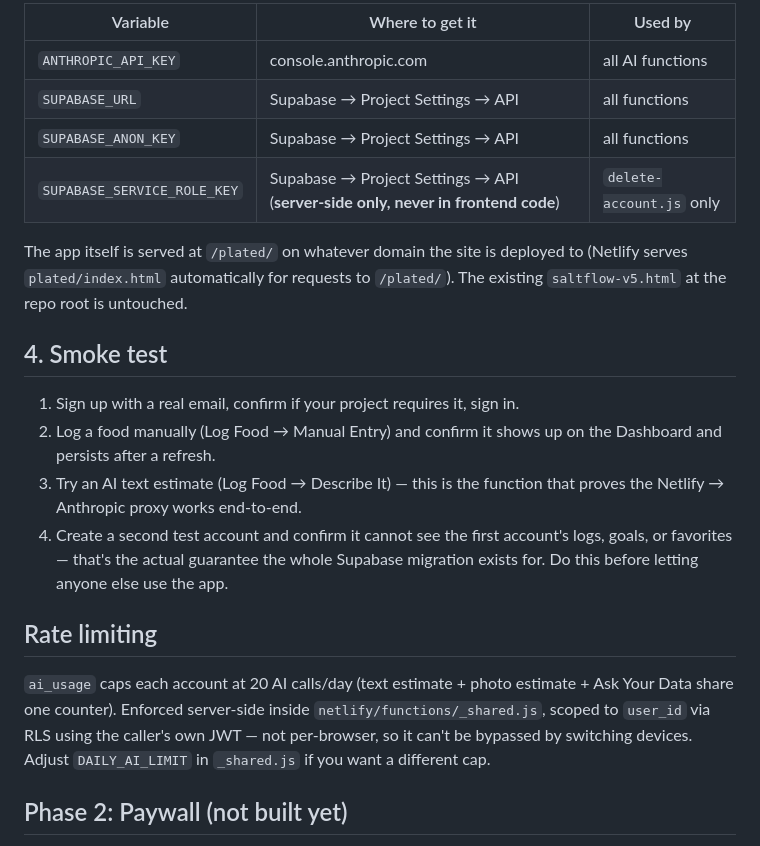
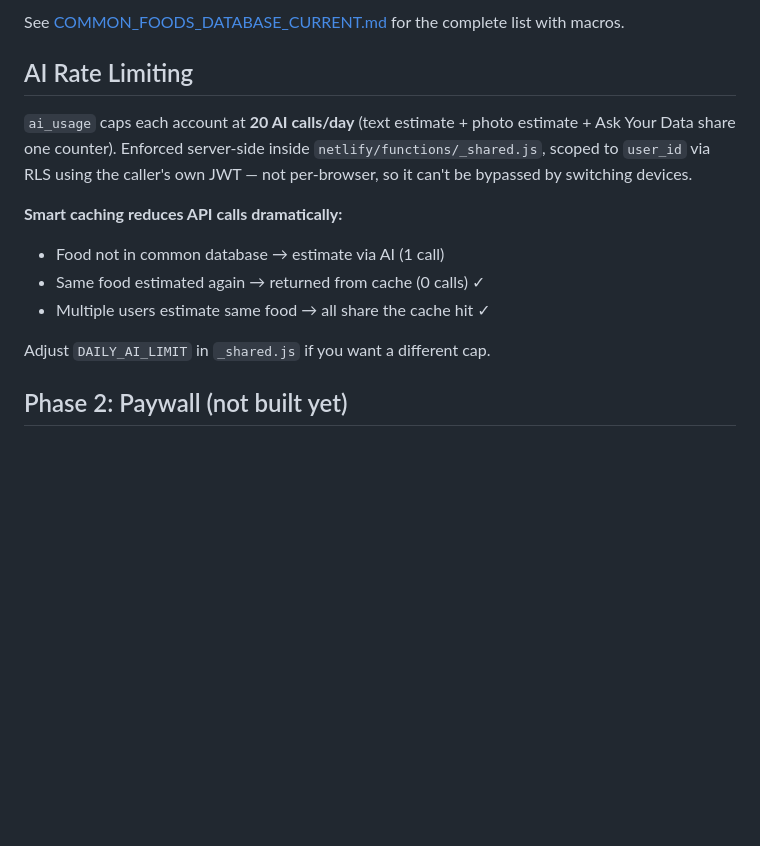
Before and after one commit to odoglusk-dot/plated2, a Markdown page: README.md, the part around one of its changes. Rendered like a GitHub page; blank space fills up the shorter version.

```diff
--- a/README.md
+++ b/README.md
@@ -49,35 +77,20 @@ environment variables in Site settings → Environment variables:
 
-| Variable | Where to get it | Used by |
-|---|---|---|
-| `ANTHROPIC_API_KEY` | console.anthropic.com | all AI functions |
-| `SUPABASE_URL` | Supabase → Project Settings → API | all functions |
-| `SUPABASE_ANON_KEY` | Supabase → Project Settings → API | all functions |
-| `SUPABASE_SERVICE_ROLE_KEY` | Supabase → Project Settings → API (**server-side only, never in frontend code**) | `delete-account.js` only |
+See [COMMON_FOODS_DATABASE_CURRENT.md](COMMON_FOODS_DATABASE_CURRENT.md) for the complete list with macros.
 
-The app itself is served at `/plated/` on whatever domain the site is
-deployed to (Netlify serves `plated/index.html` automatically for requests
-to `/plated/`). The existing `saltflow-v5.html` at the repo root is
-untouched.
+## AI Rate Limiting
 
-## 4. Smoke test
-
-1. Sign up with a real email, confirm if your project requires it, sign in.
-2. Log a food manually (Log Food → Manual Entry) and confirm it shows up on
-   the Dashboard and persists after a refresh.
-3. Try an AI text estimate (Log Food → Describe It) — this is the function
-   that proves the Netlify → Anthropic proxy works end-to-end.
-4. Create a second test account and confirm it cannot see the first
-   account's logs, goals, or favorites — that's the actual guarantee the
-   whole Supabase migration exists for. Do this before letting anyone else
-   use the app.
-
-## Rate limiting
-
-`ai_usage` caps each account at 20 AI calls/day (text estimate + photo
+`ai_usage` caps each account at **20 AI calls/day** (text estimate + photo
 estimate + Ask Your Data share one counter). Enforced server-side inside
 `netlify/functions/_shared.js`, scoped to `user_id` via RLS using the
 caller's own JWT — not per-browser, so it can't be bypassed by switching
-devices. Adjust `DAILY_AI_LIMIT` in `_shared.js` if you want a different cap.
+devices.
+
+**Smart caching reduces API calls dramatically:**
+- Food not in common database → estimate via AI (1 call)
+- Same food estimated again → returned from cache (0 calls) ✓
+- Multiple users estimate same food → all share the cache hit ✓
+
+Adjust `DAILY_AI_LIMIT` in `_shared.js` if you want a different cap.
 
 ## Phase 2: Paywall (not built yet)
 
```
Also changed, not shown: other parts of README.md (+50 -22 lines).
